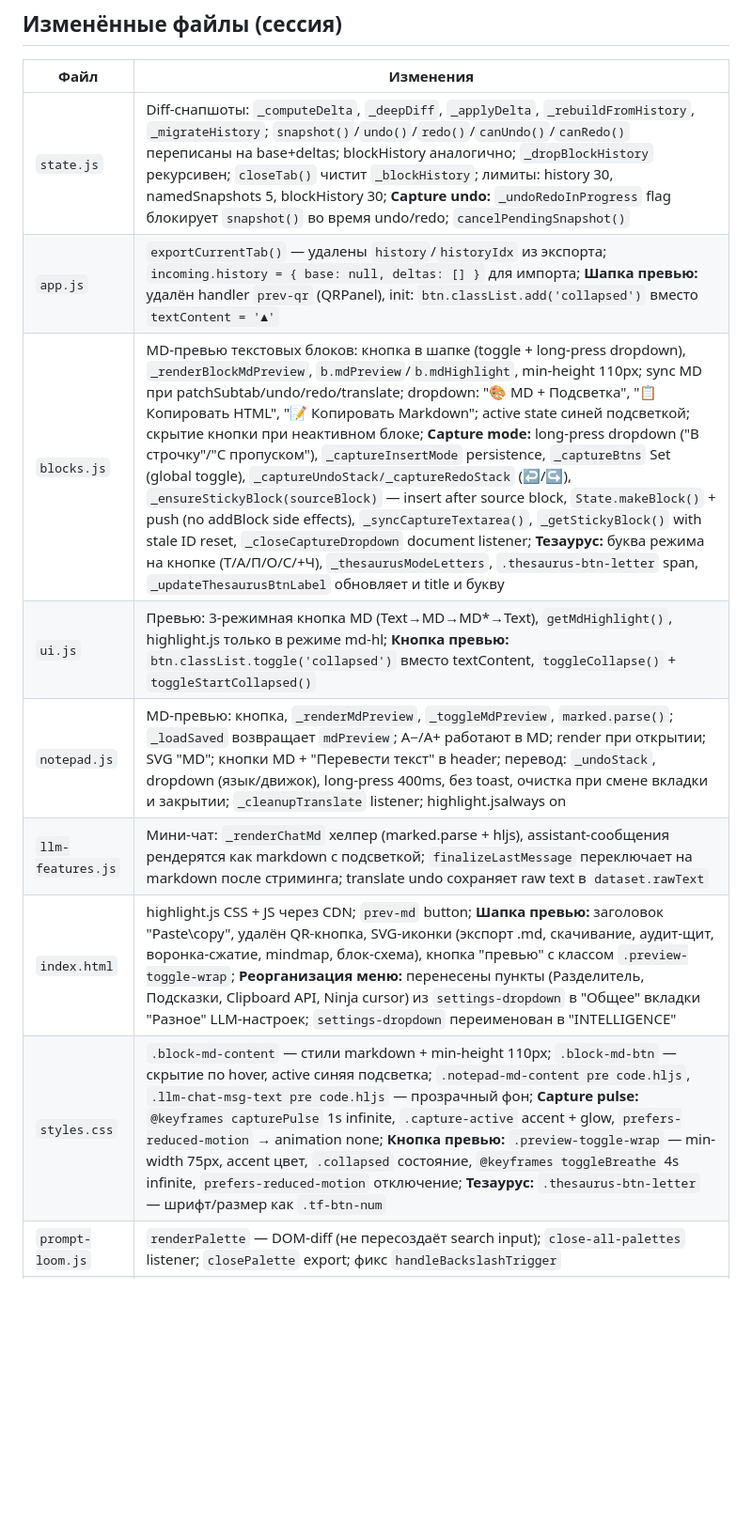
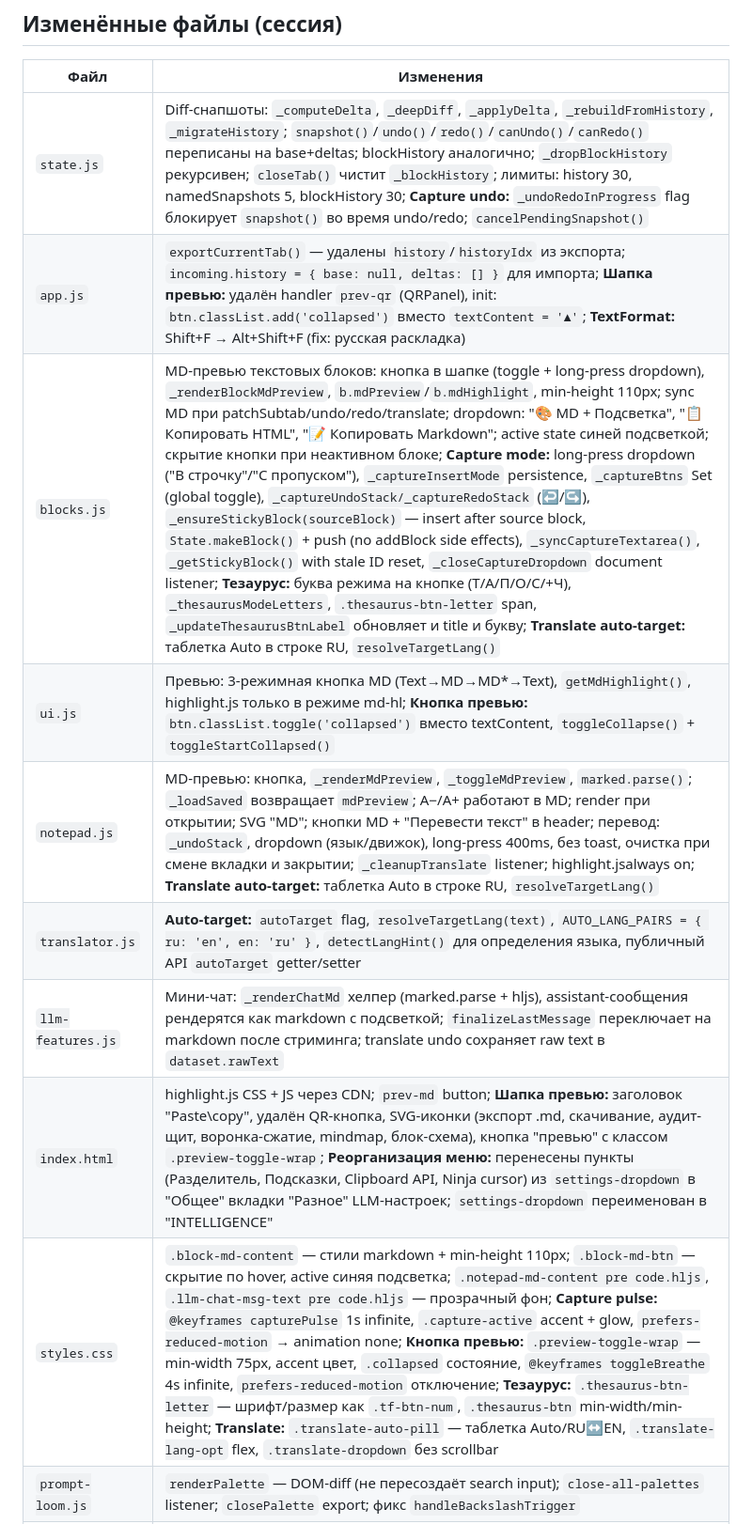
Before and after one commit to VVSh-st/paste-copy, a Markdown page: HANDOFF.md, the part around one of its changes. Shown at 94% size. Rendered like a GitHub page; blank space fills up the shorter version.

```diff
--- a/HANDOFF.md
+++ b/HANDOFF.md
@@ -241,13 +244,14 @@
 | Файл | Изменения |
 |------|-----------|
 | `state.js` | Diff-снапшоты: `_computeDelta`, `_deepDiff`, `_applyDelta`, `_rebuildFromHistory`, `_migrateHistory`; `snapshot()`/`undo()`/`redo()`/`canUndo()`/`canRedo()` переписаны на base+deltas; blockHistory аналогично; `_dropBlockHistory` рекурсивен; `closeTab()` чистит `_blockHistory`; лимиты: history 30, namedSnapshots 5, blockHistory 30; **Capture undo:** `_undoRedoInProgress` flag блокирует `snapshot()` во время undo/redo; `cancelPendingSnapshot()` |
-| `app.js` | `exportCurrentTab()` — удалены `history`/`historyIdx` из экспорта; `incoming.history = { base: null, deltas: [] }` для импорта; **Шапка превью:** удалён handler `prev-qr` (QRPanel), init: `btn.classList.add('collapsed')` вместо `textContent = '▲'` |
-| `blocks.js` | MD-превью текстовых блоков: кнопка в шапке (toggle + long-press dropdown), `_renderBlockMdPreview`, `b.mdPreview`/`b.mdHighlight`, min-height 110px; sync MD при patchSubtab/undo/redo/translate; dropdown: "🎨 MD + Подсветка", "📋 Копировать HTML", "📝 Копировать Markdown"; active state синей подсветкой; скрытие кнопки при неактивном блоке; **Capture mode:** long-press dropdown ("В строчку"/"С пропуском"), `_captureInsertMode` persistence, `_captureBtns` Set (global toggle), `_captureUndoStack/_captureRedoStack` (↩️/↪️), `_ensureStickyBlock(sourceBlock)` — insert after source block, `State.makeBlock()` + push (no addBlock side effects), `_syncCaptureTextarea()`, `_getStickyBlock()` with stale ID reset, `_closeCaptureDropdown` document listener; **Тезаурус:** буква режима на кнопке (Т/А/П/О/С/+Ч), `_thesaurusModeLetters`, `.thesaurus-btn-letter` span, `_updateThesaurusBtnLabel` обновляет и title и букву |
+| `app.js` | `exportCurrentTab()` — удалены `history`/`historyIdx` из экспорта; `incoming.history = { base: null, deltas: [] }` для импорта; **Шапка превью:** удалён handler `prev-qr` (QRPanel), init: `btn.classList.add('collapsed')` вместо `textContent = '▲'`; **TextFormat:** Shift+F → Alt+Shift+F (fix: русская раскладка) |
+| `blocks.js` | MD-превью текстовых блоков: кнопка в шапке (toggle + long-press dropdown), `_renderBlockMdPreview`, `b.mdPreview`/`b.mdHighlight`, min-height 110px; sync MD при patchSubtab/undo/redo/translate; dropdown: "🎨 MD + Подсветка", "📋 Копировать HTML", "📝 Копировать Markdown"; active state синей подсветкой; скрытие кнопки при неактивном блоке; **Capture mode:** long-press dropdown ("В строчку"/"С пропуском"), `_captureInsertMode` persistence, `_captureBtns` Set (global toggle), `_captureUndoStack/_captureRedoStack` (↩️/↪️), `_ensureStickyBlock(sourceBlock)` — insert after source block, `State.makeBlock()` + push (no addBlock side effects), `_syncCaptureTextarea()`, `_getStickyBlock()` with stale ID reset, `_closeCaptureDropdown` document listener; **Тезаурус:** буква режима на кнопке (Т/А/П/О/С/+Ч), `_thesaurusModeLetters`, `.thesaurus-btn-letter` span, `_updateThesaurusBtnLabel` обновляет и title и букву; **Translate auto-target:** таблетка Auto в строке RU, `resolveTargetLang()` |
 | `ui.js` | Превью: 3-режимная кнопка MD (Text→MD→MD*→Text), `getMdHighlight()`, highlight.js только в режиме md-hl; **Кнопка превью:** `btn.classList.toggle('collapsed')` вместо textContent, `toggleCollapse()` + `toggleStartCollapsed()` |
-| `notepad.js` | MD-превью: кнопка, `_renderMdPreview`, `_toggleMdPreview`, `marked.parse()`; `_loadSaved` возвращает `mdPreview`; A−/A+ работают в MD; render при открытии; SVG "MD"; кнопки MD + "Перевести текст" в header; перевод: `_undoStack`, dropdown (язык/движок), long-press 400ms, без toast, очистка при смене вкладки и закрытии; `_cleanupTranslate` listener; highlight.jsalways on |
+| `notepad.js` | MD-превью: кнопка, `_renderMdPreview`, `_toggleMdPreview`, `marked.parse()`; `_loadSaved` возвращает `mdPreview`; A−/A+ работают в MD; render при открытии; SVG "MD"; кнопки MD + "Перевести текст" в header; перевод: `_undoStack`, dropdown (язык/движок), long-press 400ms, без toast, очистка при смене вкладки и закрытии; `_cleanupTranslate` listener; highlight.jsalways on; **Translate auto-target:** таблетка Auto в строке RU, `resolveTargetLang()` |
+| `translator.js` | **Auto-target:** `autoTarget` flag, `resolveTargetLang(text)`, `AUTO_LANG_PAIRS = { ru: 'en', en: 'ru' }`, `detectLangHint()` для определения языка, публичный API `autoTarget` getter/setter |
 | `llm-features.js` | Мини-чат: `_renderChatMd` хелпер (marked.parse + hljs), assistant-сообщения рендерятся как markdown с подсветкой; `finalizeLastMessage` переключает на markdown после стриминга; translate undo сохраняет raw text в `dataset.rawText` |
 | `index.html` | highlight.js CSS + JS через CDN; `prev-md` button; **Шапка превью:** заголовок "Paste\copy", удалён QR-кнопка, SVG-иконки (экспорт .md, скачивание, аудит-щит, воронка-сжатие, mindmap, блок-схема), кнопка "превью" с классом `.preview-toggle-wrap`; **Реорганизация меню:** перенесены пункты (Разделитель, Подсказки, Clipboard API, Ninja cursor) из `settings-dropdown` в "Общее" вкладки "Разное" LLM-настроек; `settings-dropdown` переименован в "INTELLIGENCE" |
-| `styles.css` | `.block-md-content` — стили markdown + min-height 110px; `.block-md-btn` — скрытие по hover, active синяя подсветка; `.notepad-md-content pre code.hljs`, `.llm-chat-msg-text pre code.hljs` — прозрачный фон; **Capture pulse:** `@keyframes capturePulse` 1s infinite, `.capture-active` accent + glow, `prefers-reduced-motion` → animation none; **Кнопка превью:** `.preview-toggle-wrap` — min-width 75px, accent цвет, `.collapsed` состояние, `@keyframes toggleBreathe` 4s infinite, `prefers-reduced-motion` отключение; **Тезаурус:** `.thesaurus-btn-letter` — шрифт/размер как `.tf-btn-num` |
+| `styles.css` | `.block-md-content` — стили markdown + min-height 110px; `.block-md-btn` — скрытие по hover, active синяя подсветка; `.notepad-md-content pre code.hljs`, `.llm-chat-msg-text pre code.hljs` — прозрачный фон; **Capture pulse:** `@keyframes capturePulse` 1s infinite, `.capture-active` accent + glow, `prefers-reduced-motion` → animation none; **Кнопка превью:** `.preview-toggle-wrap` — min-width 75px, accent цвет, `.collapsed` состояние, `@keyframes toggleBreathe` 4s infinite, `prefers-reduced-motion` отключение; **Тезаурус:** `.thesaurus-btn-letter` — шрифт/размер как `.tf-btn-num`, `.thesaurus-btn` min-width/min-height; **Translate:** `.translate-auto-pill` — таблетка Auto/RU↔EN, `.translate-lang-opt` flex, `.translate-dropdown` без scrollbar |
 | `prompt-loom.js` | `renderPalette` — DOM-diff (не пересоздаёт search input); `close-all-palettes` listener; `closePalette` export; фикс `handleBackslashTrigger` |
 | `llm-core.js` | `closeAllMenus` в menu trigger и bank trigger |
 | `text-linter.js` | `many-commas` regex → comma counting; `ui-menu` на gearDrop; `closeAllMenus` в gearBtn; `ANIM_TOKEN_LIMIT` 300→80; тайминг в `openPreview` (убран) |
```
Also changed, not shown: other parts of HANDOFF.md (+6 -3 lines).
